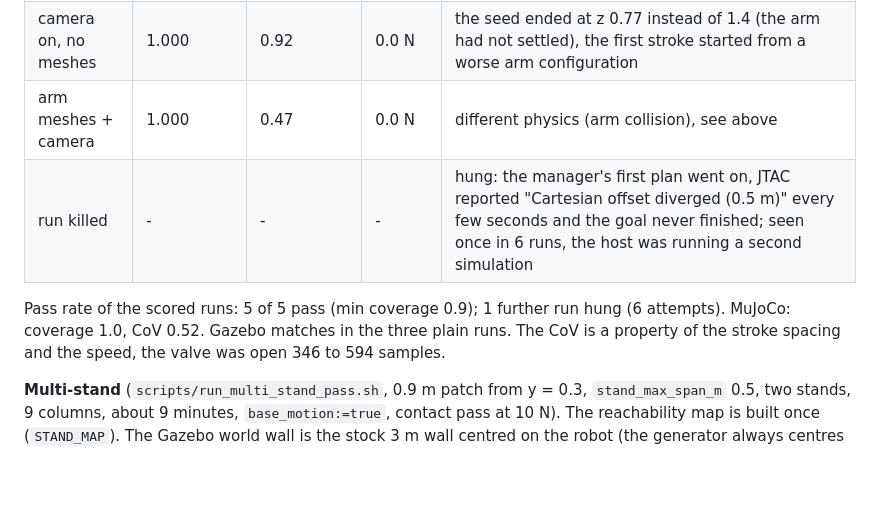
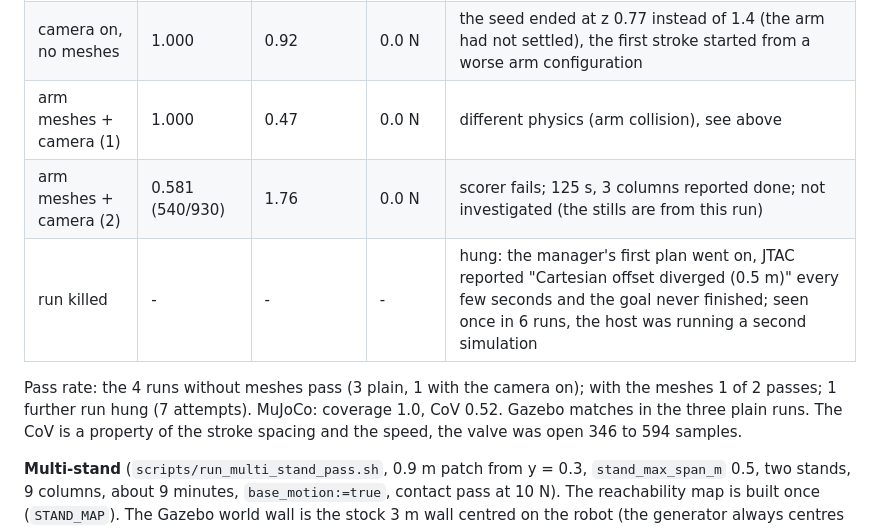
Before and after one commit to Lakshya-04/Motion-Planner, a Markdown page: docs/sim_gazebo.md, the part around the change. GitHub-like rendering; blank space fills up the shorter version.

```diff
--- a/docs/sim_gazebo.md
+++ b/docs/sim_gazebo.md
@@ -286,10 +286,11 @@ Seed, 20 degree cone, 0.30 m stand-off, 0.05 m/s, 20 percent overlap, `score_run
 | b | 1.000 | 0.53 | 0.0 N | 98 s |
 | c | 1.000 | 0.55 | 0.0 N | 102 s |
 | camera on, no meshes | 1.000 | 0.92 | 0.0 N | the seed ended at z 0.77 instead of 1.4 (the arm had not settled), the first stroke started from a worse arm configuration |
-| arm meshes + camera | 1.000 | 0.47 | 0.0 N | different physics (arm collision), see above |
+| arm meshes + camera (1) | 1.000 | 0.47 | 0.0 N | different physics (arm collision), see above |
+| arm meshes + camera (2) | 0.581 (540/930) | 1.76 | 0.0 N | scorer fails; 125 s, 3 columns reported done; not investigated (the stills are from this run) |
 | run killed | - | - | - | hung: the manager's first plan went on, JTAC reported "Cartesian offset diverged (0.5 m)" every few seconds and the goal never finished; seen once in 6 runs, the host was running a second simulation |
 
-Pass rate of the scored runs: 5 of 5 pass (min coverage 0.9); 1 further run hung (6 attempts). MuJoCo: coverage 1.0, CoV 0.52. Gazebo
+Pass rate: the 4 runs without meshes pass (3 plain, 1 with the camera on); with the meshes 1 of 2 passes; 1 further run hung (7 attempts). MuJoCo: coverage 1.0, CoV 0.52. Gazebo
 matches in the three plain runs. The CoV is a property of the stroke spacing and the speed, the valve was open 346 to 594 samples.
 
 **Multi-stand** (`scripts/run_multi_stand_pass.sh`, 0.9 m patch from y = 0.3, `stand_max_span_m` 0.5, two stands, 9 columns,
```
Also changed, not shown: README.md (+13 -4 lines), docs/ROADMAP.md (+2 -1 lines), docs/media/gazebo_spray_seed.png (added), docs/media/gazebo_spray_stroke.png (added).
